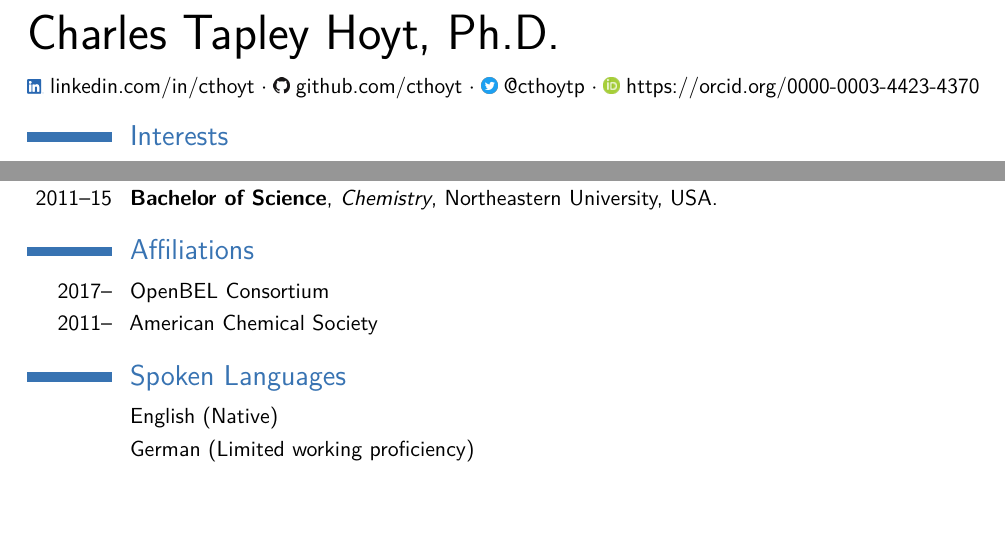
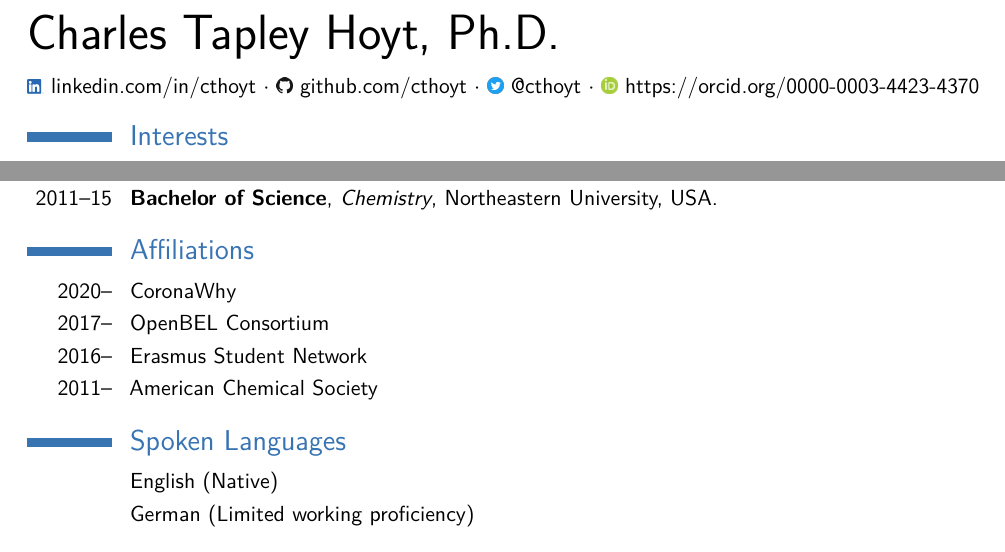
Before and after one commit to cthoyt/resume, a LaTeX CV (main.tex): two parts of the page, joined at a grey line, cut so that both start at the same text, the shorter picture padded with empty space. The pictures show the PDF file main.pdf that the author committed with the source.

Commit message:
Update twitter and affiliations

```diff
--- a/main.tex
+++ b/main.tex
@@ -50,7 +50,7 @@ $\cdot$
 \href{https://github.com/cthoyt}{github.com/cthoyt}
 $\cdot$
 \includegraphics[scale=0.02]{img/Twitter_Social_Icon_Circle_Color.png}
-\href{https://twitter.com/cthoytp}{@cthoytp}
+\href{https://twitter.com/cthoyt}{@cthoyt}
 $\cdot$
 \includegraphics[scale=0.5]{img/ORCIDiD_icon16x16.png}
 \href{https://orcid.org/0000-0003-4423-4370}{https://orcid.org/0000-0003-4423-4370}
@@ -95,7 +95,9 @@ Systems and Networks Biology, Cheminformatics, Machine Learning, Knowledge Graph
 
 \section{Affiliations}
 
+\cvitem{2020--}{CoronaWhy}
 \cvitem{2017--}{OpenBEL Consortium}
+\cvitem{2016--}{Erasmus Student Network}
 \cvitem{2011--}{American Chemical Society}
 
 %%%%%%%%%%%%%%%%%%%%%%%%%%%%%%%%%%%%%%%%%%%%%%%%%%
```
Also changed, not shown: main.pdf.
